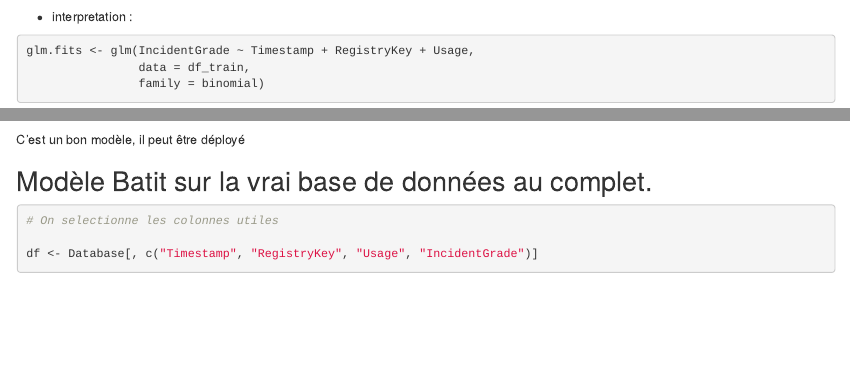
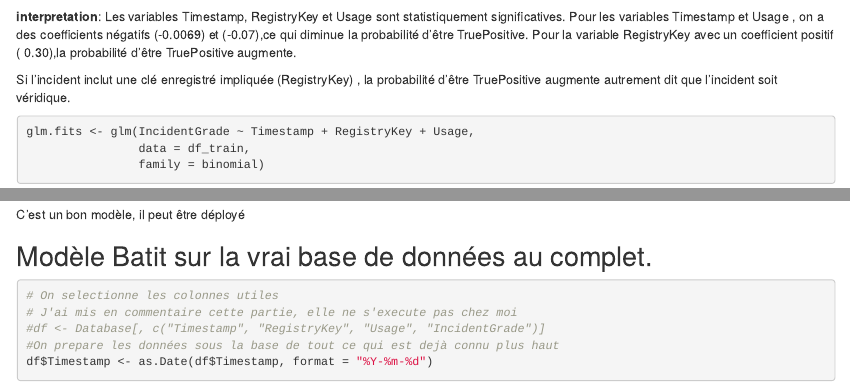
Before and after one commit to Uqac-8STT108-2025/Tp1, an R Markdown document (TP1.Rmd): the page in a window 1100 px wide, from 9380 px down, and a second part further down, joined at a grey line. Rendered offline with R 4.5, knitr and Pandoc, with nearby package versions; some code elsewhere in the file could not run offline.

Commit message:
Interprétations terminées

````diff
--- a/TP1.Rmd
+++ b/TP1.Rmd
@@ -675,8 +675,10 @@ summary(glm.fits)
 
 
 
-* interpretation :
+**interpretation**: Les variables Timestamp, RegistryKey et Usage sont statistiquement significatives. Pour les variables Timestamp et Usage , on a des coefficients négatifs (-0.0069) et (-0.07),ce qui diminue la probabilité d'être TruePositive.
+Pour la variable RegistryKey avec un coefficient positif ( 0.30),la probabilité d'être TruePositive augmente.
 
+Si l'incident inclut une clé enregistré impliquée (RegistryKey) , la probabilité d'être TruePositive augmente autrement dit que l'incident soit véridique.
 
 
 
@@ -725,8 +727,8 @@ C'est un bon modèle, il peut être déployé
 
 ```{r deploiement-du-modele}
 # On selectionne les colonnes utiles
-
-df <- Database[, c("Timestamp", "RegistryKey", "Usage", "IncidentGrade")]
+# J'ai mis en commentaire cette partie, elle ne s'execute pas chez moi
+#df <- Database[, c("Timestamp", "RegistryKey", "Usage", "IncidentGrade")]
 #On prepare les données sous la base de tout ce qui est dejà connu plus haut
 df$Timestamp <- as.Date(df$Timestamp, format = "%Y-%m-%d")
 
````
Also changed, not shown: TP1.html, TP1_files/figure-html/IncidentGrade-evolution-dans-le-temps-1.png (deleted), TP1_files/figure-html/IncidentGrade-fill-selon-EntityType-1.png (deleted), TP1_files/figure-html/IncidentGrade-fill-selon-IncidentGrade-1.png (deleted), TP1_files/figure-html/IncidentGrade-fill-selon-SuspicionLevel-1.png (deleted), TP1_files/figure-html/IncidentGrade-fill-selon-Usage-1.png (deleted), TP1_files/figure-html/incidents-mai-1.png (deleted), TP1_files/figure-html/repartition-categories-1.png (deleted), TP1.Rmd (2 more changed lines).
